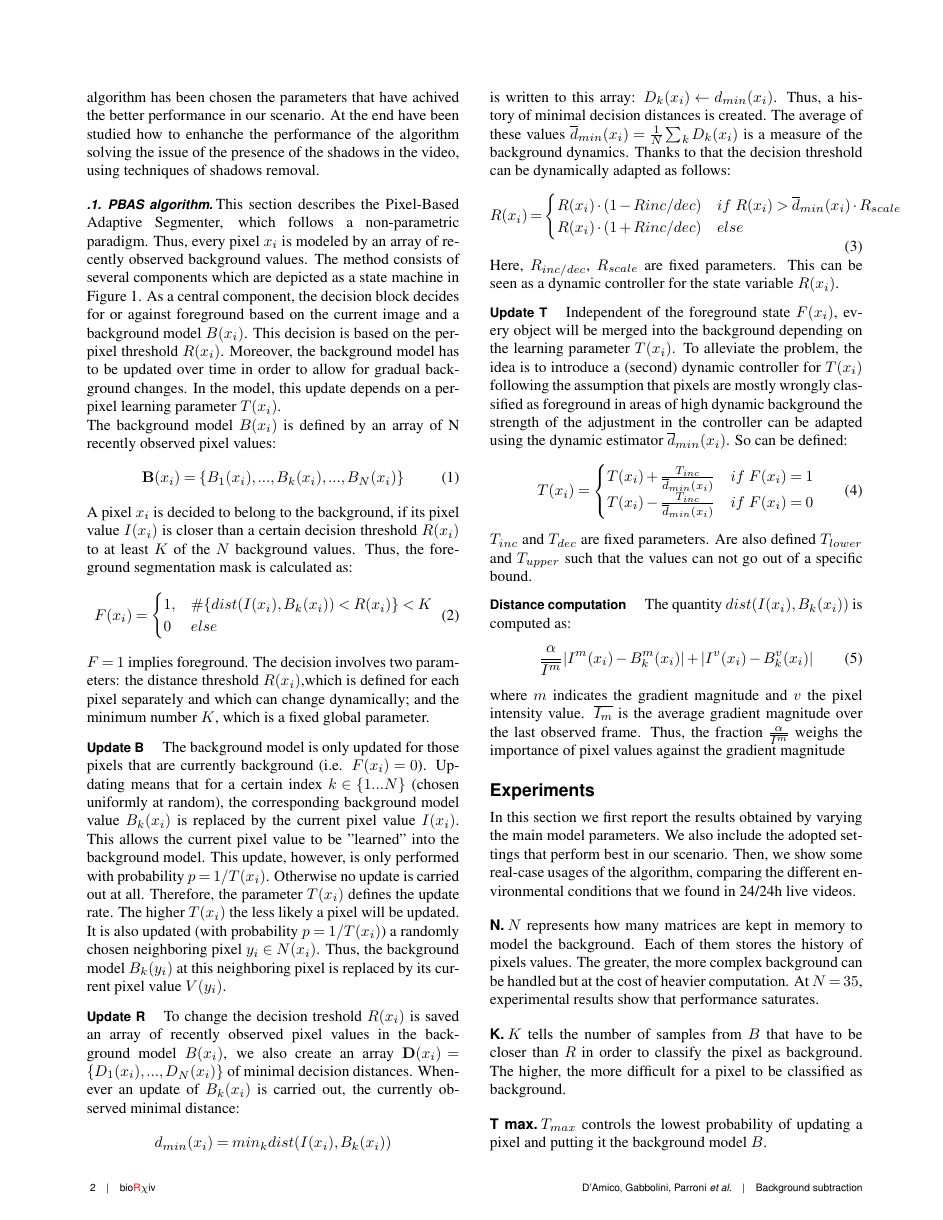
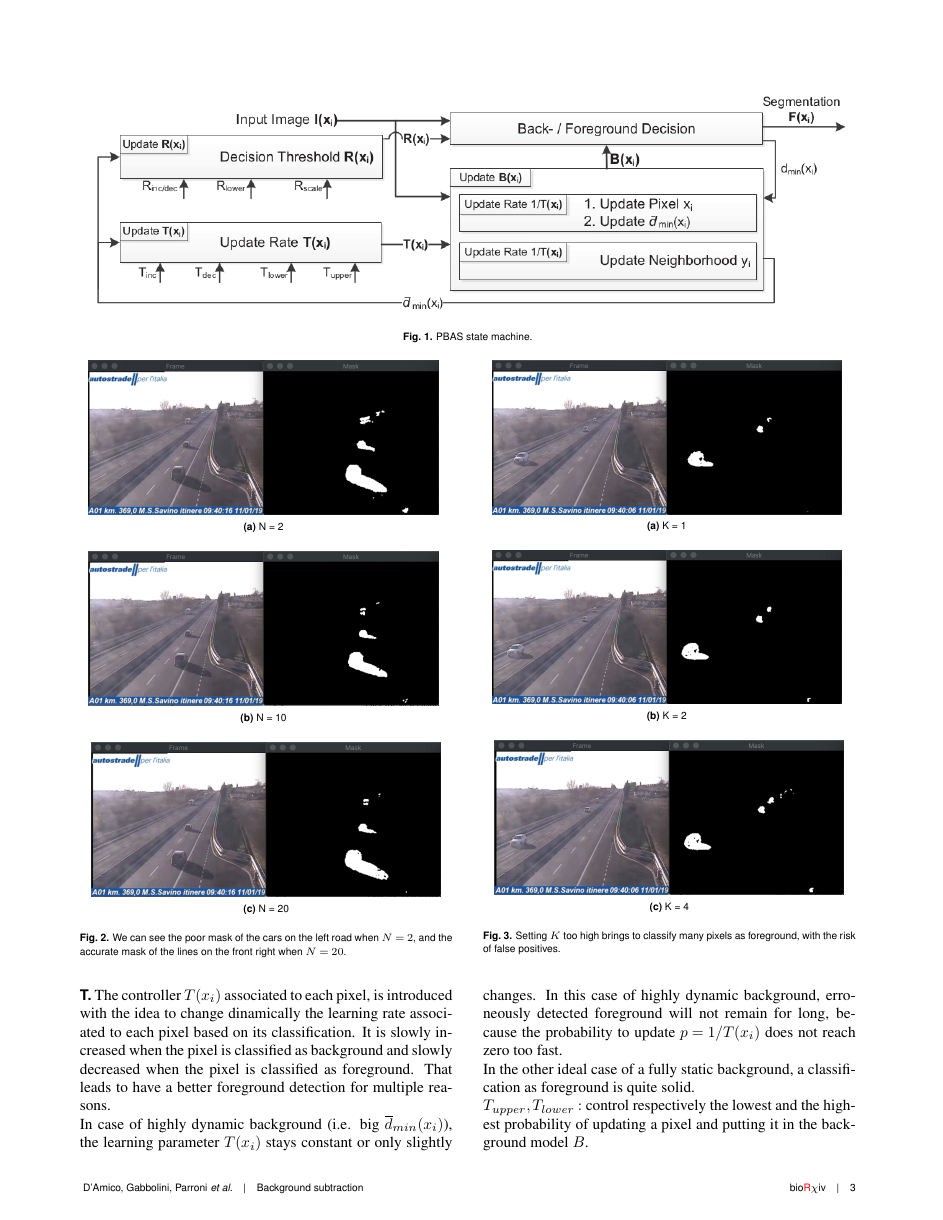
Before and after one commit to federicoparroni/IACV_background_subtractor, a LaTeX document (paper/Main.tex, which reads paper/Paper.tex): page 2 of 5 before the commit and page 3 of 6 after it. Compiled offline with pdfLaTeX.

Commit message:
Added section T in the paper

```diff
--- a/paper/Paper.tex
+++ b/paper/Paper.tex
@@ -188,9 +188,16 @@ classified as background.
 \caption{Setting $K$ too high brings to classify many pixels as foreground, with the risk of false positives.}
 \end{figure}
 
-\subsection*{T max}
-$T_{max}$ controls the lowest probability of updating a pixel and putting it the
-background model $B$.
+\subsection*{T}
+The controller $T(x_i)$ associated to each pixel, is introduced with the idea to change dinamically the learning rate associated to each pixel based on its classification. It is slowly increased when the pixel is classified as background and slowly decreased when the pixel is classified as foreground. That leads to have a better foreground detection for multiple reasons. \newline
+In case of highly dynamic background (i.e. big $\overline{d}_{min}(x_i)$), the learning parameter $T(x_i)$ stays constant or only slightly changes. In this case of highly dynamic background, erroneously detected foreground will not remain for long, be-
+cause the probability to update $p = 1/T(x_i)$ does not reach
+zero too fast. \newline
+In the other ideal case of a fully static background, a classification as foreground is quite solid. \newline
+$T_{upper}, T_{lower}:$ control respectively the lowest and the highest probability of updating a pixel and putting it in the
+background model $B$. \newline
+$T_{inc}, T_{dec}:$ are fixed parameters and control the update of the controller T of each pixel, has been chosen to differentiate the two quantity since the pixels that are background are usually the largest part so choosing different parameters can lead to a better perfomance.\newline
+Since one of the objective of the work is to have a robust classification of the foreground objects, we want to find the best values for the T parameters such that an object if classified as foreground stay as it for the longest period of time. INSERIRE IMMAGINI
 
 
 \subsection*{R}
```
